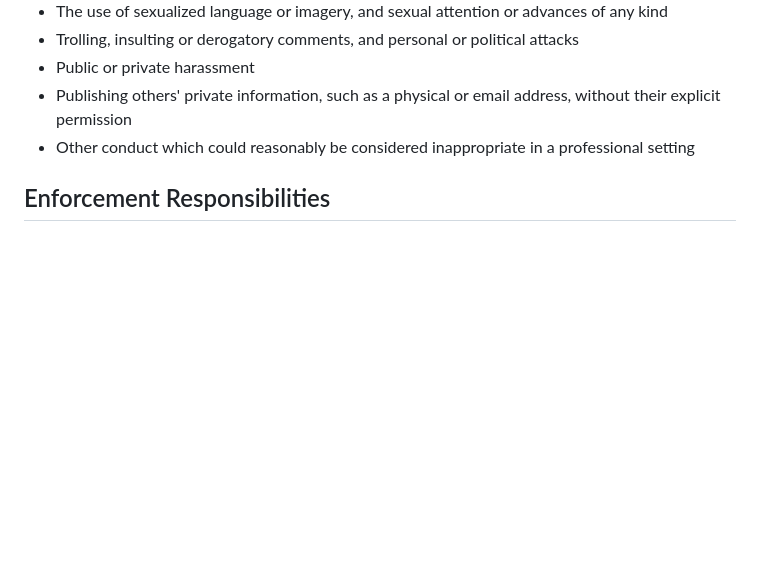
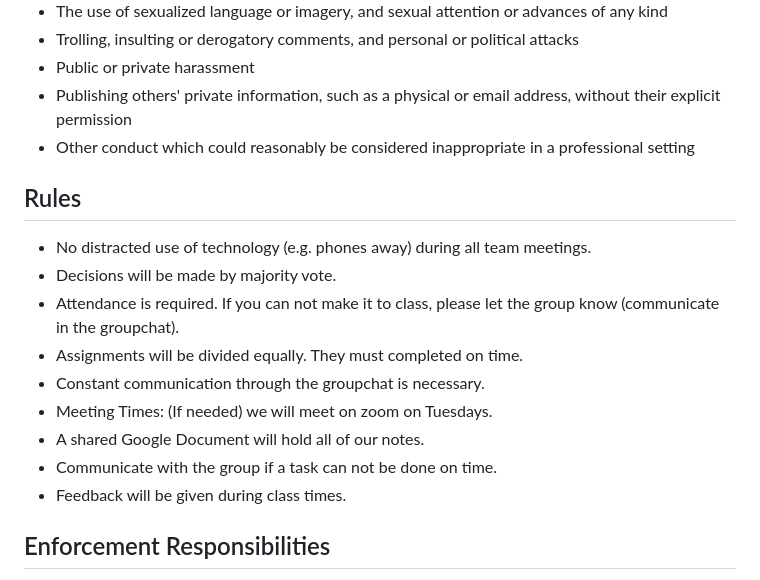
Before and after one commit to arianaruiz05/RentEase, a Markdown page: docs/conduct.md, the part around the change. Drawn GitHub-style; blank space fills up the shorter version.

Commit message:
Update conduct.md
Rules are implemented

```diff
--- a/docs/conduct.md
+++ b/docs/conduct.md
@@ -35,6 +35,17 @@ Examples of unacceptable behavior include:
   without their explicit permission
 * Other conduct which could reasonably be considered inappropriate in a
   professional setting
+
+## Rules
+* No distracted use of technology (e.g. phones away) during all team meetings.
+* Decisions will be made by majority vote.
+* Attendance is required. If you can not make it to class, please let the group know (communicate in the groupchat).
+* Assignments will be divided equally. They must completed on time.
+* Constant communication through the groupchat is necessary.
+* Meeting Times: (If needed) we will meet on zoom on Tuesdays.
+* A shared Google Document will hold all of our notes.
+* Communicate with the group if a task can not be done on time.
+* Feedback will be given during class times.
 
 ## Enforcement Responsibilities
 
```
